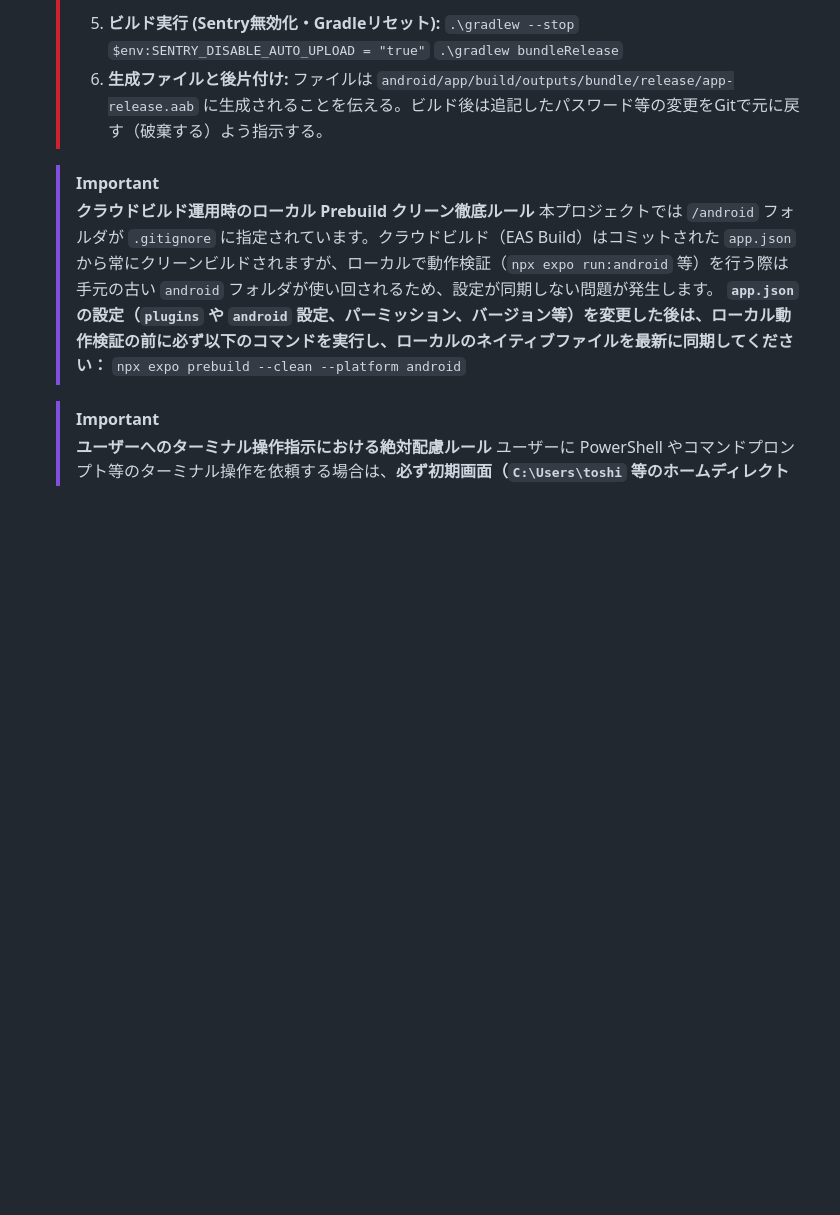
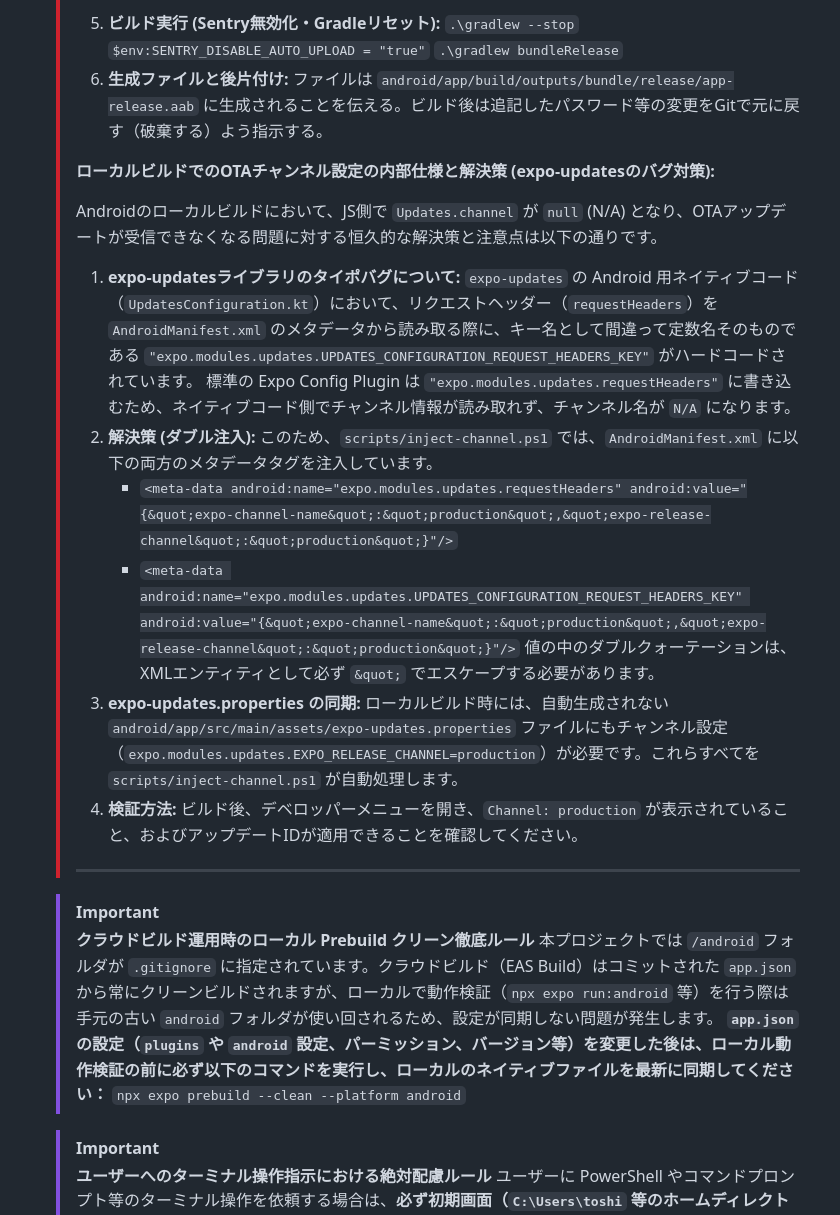
Before and after one commit to gekiren/gym-tracker, a Markdown page: DEVELOPMENT_RULES.md, the part around the change. Drawn GitHub-style; blank space fills up the shorter version.

Commit message:
docs: Add local build OTA channel settings and expo-updates Kotlin bug details to DEVELOPMENT_RULES.md

```diff
--- a/DEVELOPMENT_RULES.md
+++ b/DEVELOPMENT_RULES.md
@@ -70,6 +70,25 @@
     >    `.\gradlew bundleRelease`
     > 6. **生成ファイルと後片付け:**
     >    ファイルは `android/app/build/outputs/bundle/release/app-release.aab` に生成されることを伝える。ビルド後は追記したパスワード等の変更をGitで元に戻す（破棄する）よう指示する。
+    >
+    > **ローカルビルドでのOTAチャンネル設定の内部仕様と解決策 (expo-updatesのバグ対策):**
+    >
+    > Androidのローカルビルドにおいて、JS側で `Updates.channel` が `null` (N/A) となり、OTAアップデートが受信できなくなる問題に対する恒久的な解決策と注意点は以下の通りです。
+    >
+    > 1. **expo-updatesライブラリのタイポバグについて:**
+    >    `expo-updates` の Android 用ネイティブコード（`UpdatesConfiguration.kt`）において、リクエストヘッダー（`requestHeaders`）を `AndroidManifest.xml` のメタデータから読み取る際に、キー名として間違って定数名そのものである `"expo.modules.updates.UPDATES_CONFIGURATION_REQUEST_HEADERS_KEY"` がハードコードされています。
+    >    標準の Expo Config Plugin は `"expo.modules.updates.requestHeaders"` に書き込むため、ネイティブコード側でチャンネル情報が読み取れず、チャンネル名が `N/A` になります。
+    > 2. **解決策 (ダブル注入):**
+    >    このため、`scripts/inject-channel.ps1` では、`AndroidManifest.xml` に以下の両方のメタデータタグを注入しています。
+    >    - `<meta-data android:name="expo.modules.updates.requestHeaders" android:value="{&quot;expo-channel-name&quot;:&quot;production&quot;,&quot;expo-release-channel&quot;:&quot;production&quot;}"/>`
+    >    - `<meta-data android:name="expo.modules.updates.UPDATES_CONFIGURATION_REQUEST_HEADERS_KEY" android:value="{&quot;expo-channel-name&quot;:&quot;production&quot;,&quot;expo-release-channel&quot;:&quot;production&quot;}"/>`
+    >    値の中のダブルクォーテーションは、XMLエンティティとして必ず `&quot;` でエスケープする必要があります。
+    > 3. **expo-updates.properties の同期:**
+    >    ローカルビルド時には、自動生成されない `android/app/src/main/assets/expo-updates.properties` ファイルにもチャンネル設定（`expo.modules.updates.EXPO_RELEASE_CHANNEL=production`）が必要です。これらすべてを `scripts/inject-channel.ps1` が自動処理します。
+    > 4. **検証方法:**
+    >    ビルド後、デベロッパーメニューを開き、`Channel: production` が表示されていること、およびアップデートIDが適用できることを確認してください。
+    >
+    > ---
 
     > [!IMPORTANT]
    > **クラウドビルド運用時のローカル Prebuild クリーン徹底ルール**
```
